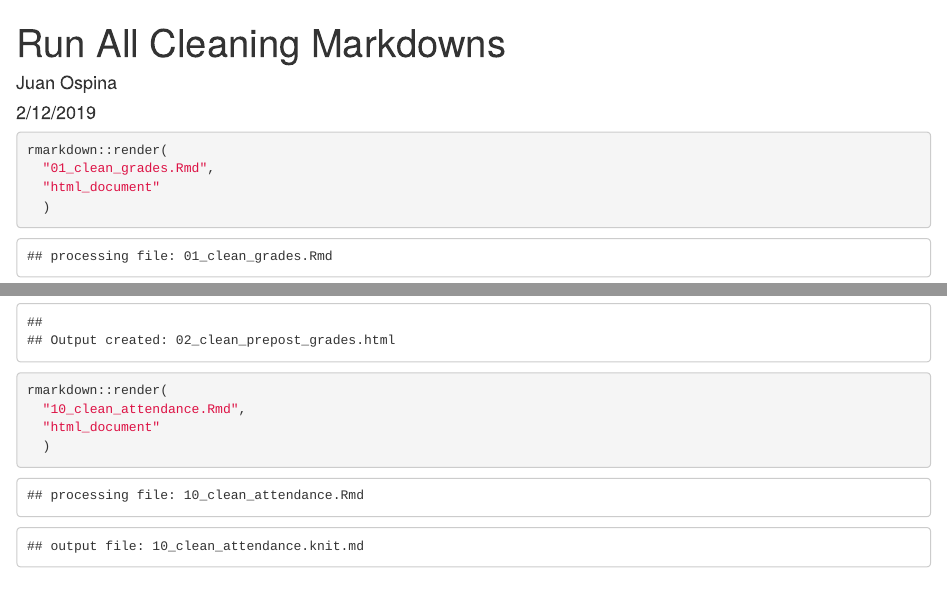
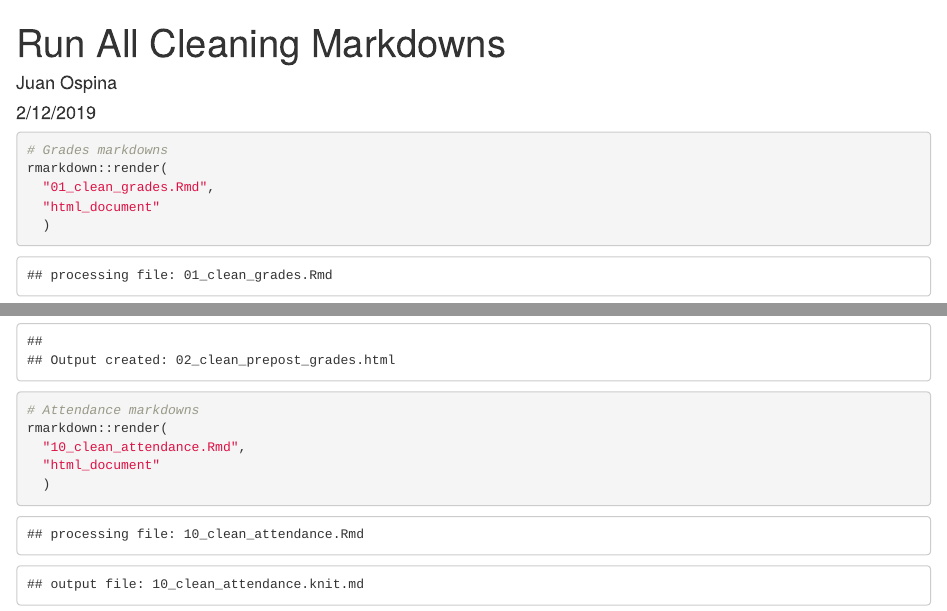
Before and after one commit to jpospina88/LTB_R, an R Markdown document (cleaning/clean_all.Rmd): the page in a window 1100 px wide, from its top, and a second part further down, joined at a grey line. Rendered offline with R 4.5, knitr and Pandoc, with nearby package versions.

Commit message:
adds comments

````diff
--- a/cleaning/clean_all.Rmd
+++ b/cleaning/clean_all.Rmd
@@ -6,6 +6,7 @@ output: html_document
 ---
 
 ```{r}
+# Grades markdowns
 rmarkdown::render(
   "01_clean_grades.Rmd",
   "html_document"
@@ -16,6 +17,7 @@ rmarkdown::render(
   "html_document"
   )
 
+# Attendance markdowns
 rmarkdown::render(
   "10_clean_attendance.Rmd",
   "html_document"
````
Also changed, not shown: cleaning/clean_all.Rmd (2 more changed lines).
